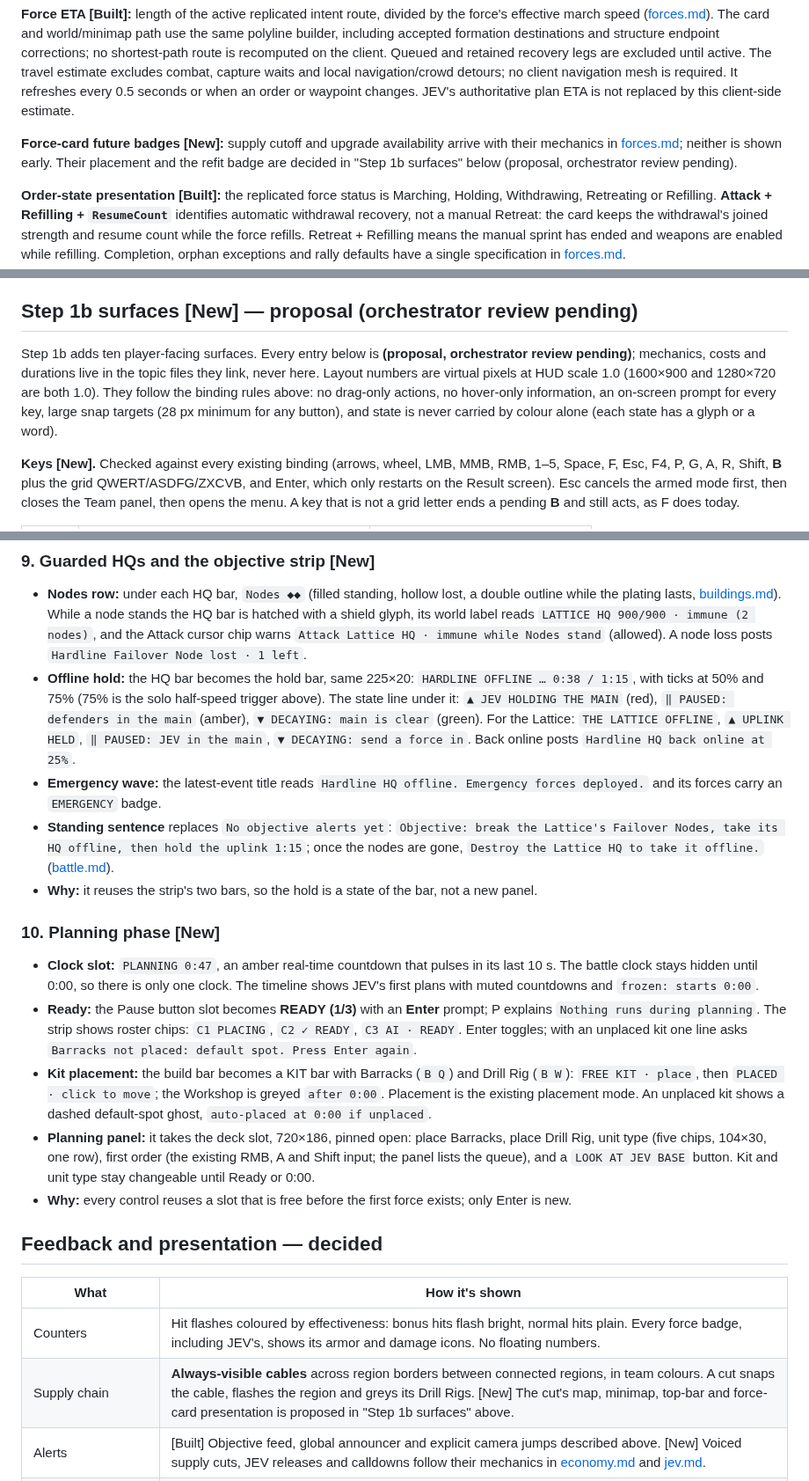
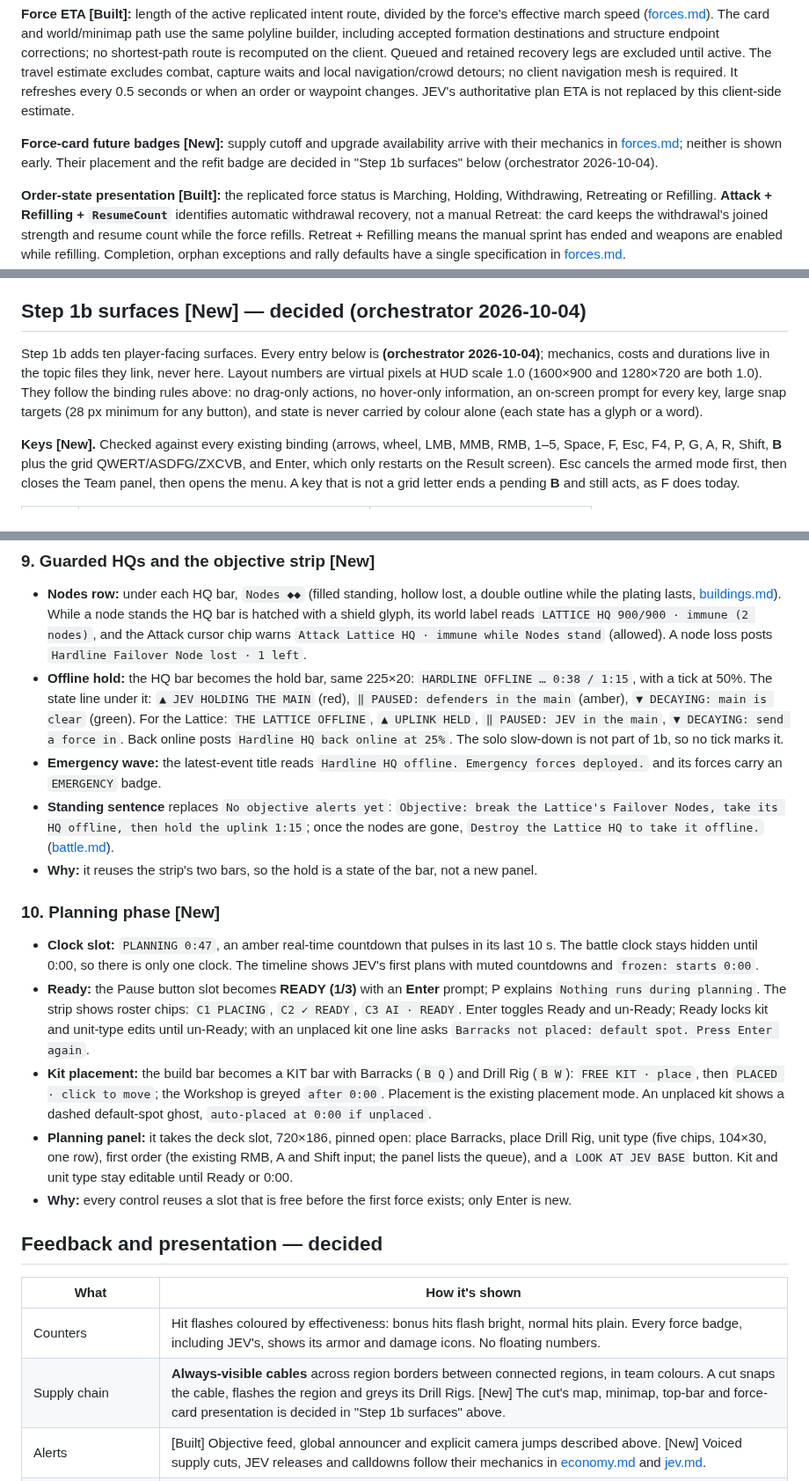
Before and after one commit to weskor/post-frontier, a Markdown page: Docs/Design/ui.md, 3 parts joined by grey strips. Shown at 88% size. Drawn GitHub-style.

Commit message:
Finalize step 1b HUD decisions in ui.md (orchestrator 2026-10-04)

```diff
--- a/Docs/Design/ui.md
+++ b/Docs/Design/ui.md
@@ -54,7 +54,7 @@ Research: [input.md](../Research/input.md).
 
 **Force ETA [Built]:** length of the active replicated intent route, divided by the force's effective march speed ([forces.md](forces.md)). The card and world/minimap path use the same polyline builder, including accepted formation destinations and structure endpoint corrections; no shortest-path route is recomputed on the client. Queued and retained recovery legs are excluded until active. The travel estimate excludes combat, capture waits and local navigation/crowd detours; no client navigation mesh is required. It refreshes every 0.5 seconds or when an order or waypoint changes. JEV's authoritative plan ETA is not replaced by this client-side estimate.
 
-**Force-card future badges [New]:** supply cutoff and upgrade availability arrive with their mechanics in [forces.md](forces.md); neither is shown early. Their placement and the refit badge are decided in "Step 1b surfaces" below (proposal, orchestrator review pending).
+**Force-card future badges [New]:** supply cutoff and upgrade availability arrive with their mechanics in [forces.md](forces.md); neither is shown early. Their placement and the refit badge are decided in "Step 1b surfaces" below (orchestrator 2026-10-04).
 
 **Order-state presentation [Built]:** the replicated force status is Marching, Holding, Withdrawing, Retreating or Refilling. **Attack + Refilling + `ResumeCount`** identifies automatic withdrawal recovery, not a manual Retreat: the card keeps the withdrawal's joined strength and resume count while the force refills. Retreat + Refilling means the manual sprint has ended and weapons are enabled while refilling. Completion, orphan exceptions and rally defaults have a single specification in [forces.md](forces.md).
 
@@ -97,9 +97,9 @@ Everything here reads the replicated JEV plans ([jev.md](jev.md#published-intent
 - **[Built] Region badges:** every region a plan targets carries a badge above its region label on the world map and a marker with its countdown on the minimap (`ESC` while defending). The badge names the target region and the verb (`JEV  Attack  Fusion Works  0:20`); an escalated plan reads *Escalated: defending X* in place of a countdown. Two plans on one region show the sooner one and `x2`. The world region label shows the region's display name from the map data (the name the timeline and memos print) instead of `REGION n`.
 - **[Built] Memo feed:** below the timeline bar, separate from the team announcer's alerts, in the Machine's voice: the Machine colours of [STYLE.md](../../Art/UI/STYLE.md) (pearl text, cyan trim, red lens) and a `JEV` tag, never the team panels' blue-grey. A plan posts its memo (the [jev.md](jev.md) template text, verbatim) when it is first published or when what the memo prints changes: its ticket, verb, target region, size band or escalation. ETA drift or a changed target structure posts nothing. Newest first, 3 rows, each held for 12 s and faded over 2 s (starting values); the feed remembers the latest 8.
 
-## Step 1b surfaces [New] — proposal (orchestrator review pending)
+## Step 1b surfaces [New] — decided (orchestrator 2026-10-04)
 
-Step 1b adds ten player-facing surfaces. Every entry below is **(proposal, orchestrator review pending)**; mechanics, costs and durations live in the topic files they link, never here. Layout numbers are virtual pixels at HUD scale 1.0 (1600×900 and 1280×720 are both 1.0). They follow the binding rules above: no drag-only actions, no hover-only information, an on-screen prompt for every key, large snap targets (28 px minimum for any button), and state is never carried by colour alone (each state has a glyph or a word).
+Step 1b adds ten player-facing surfaces. Every entry below is **(orchestrator 2026-10-04)**; mechanics, costs and durations live in the topic files they link, never here. Layout numbers are virtual pixels at HUD scale 1.0 (1600×900 and 1280×720 are both 1.0). They follow the binding rules above: no drag-only actions, no hover-only information, an on-screen prompt for every key, large snap targets (28 px minimum for any button), and state is never carried by colour alone (each state has a glyph or a word).
 
 **Keys [New].** Checked against every existing binding (arrows, wheel, LMB, MMB, RMB, 1–5, Space, F, Esc, F4, P, G, A, R, Shift, **B** plus the grid QWERT/ASDFG/ZXCVB, and Enter, which only restarts on the Result screen). Esc cancels the armed mode first, then closes the Team panel, then opens the menu. A key that is not a grid letter ends a pending **B** and still acts, as F does today.
 
@@ -180,7 +180,7 @@ Step 1b adds ten player-facing surfaces. Every entry below is **(proposal, orche
 ### 9. Guarded HQs and the objective strip [New]
 
 - **Nodes row:** under each HQ bar, `Nodes ◆◆` (filled standing, hollow lost, a double outline while the plating lasts, [buildings.md](buildings.md)). While a node stands the HQ bar is hatched with a shield glyph, its world label reads `LATTICE HQ 900/900 · immune (2 nodes)`, and the Attack cursor chip warns `Attack Lattice HQ · immune while Nodes stand` (allowed). A node loss posts `Hardline Failover Node lost · 1 left`.
-- **Offline hold:** the HQ bar becomes the hold bar, same 225×20: `HARDLINE OFFLINE … 0:38 / 1:15`, with ticks at 50% and 75% (75% is the solo half-speed trigger above). The state line under it: `▲ JEV HOLDING THE MAIN` (red), `‖ PAUSED: defenders in the main` (amber), `▼ DECAYING: main is clear` (green). For the Lattice: `THE LATTICE OFFLINE`, `▲ UPLINK HELD`, `‖ PAUSED: JEV in the main`, `▼ DECAYING: send a force in`. Back online posts `Hardline HQ back online at 25%`.
+- **Offline hold:** the HQ bar becomes the hold bar, same 225×20: `HARDLINE OFFLINE … 0:38 / 1:15`, with a tick at 50%. The state line under it: `▲ JEV HOLDING THE MAIN` (red), `‖ PAUSED: defenders in the main` (amber), `▼ DECAYING: main is clear` (green). For the Lattice: `THE LATTICE OFFLINE`, `▲ UPLINK HELD`, `‖ PAUSED: JEV in the main`, `▼ DECAYING: send a force in`. Back online posts `Hardline HQ back online at 25%`. The solo slow-down is not part of 1b, so no tick marks it.
 - **Emergency wave:** the latest-event title reads `Hardline HQ offline. Emergency forces deployed.` and its forces carry an `EMERGENCY` badge.
 - **Standing sentence** replaces `No objective alerts yet`: `Objective: break the Lattice's Failover Nodes, take its HQ offline, then hold the uplink 1:15`; once the nodes are gone, `Destroy the Lattice HQ to take it offline.` ([battle.md](battle.md)).
 - **Why:** it reuses the strip's two bars, so the hold is a state of the bar, not a new panel.
@@ -188,9 +188,9 @@ Step 1b adds ten player-facing surfaces. Every entry below is **(proposal, orche
 ### 10. Planning phase [New]
 
 - **Clock slot:** `PLANNING 0:47`, an amber real-time countdown that pulses in its last 10 s. The battle clock stays hidden until 0:00, so there is only one clock. The timeline shows JEV's first plans with muted countdowns and `frozen: starts 0:00`.
-- **Ready:** the Pause button slot becomes **READY (1/3)** with an **Enter** prompt; P explains `Nothing runs during planning`. The strip shows roster chips: `C1 PLACING`, `C2 ✓ READY`, `C3 AI · READY`. Enter toggles; with an unplaced kit one line asks `Barracks not placed: default spot. Press Enter again`.
+- **Ready:** the Pause button slot becomes **READY (1/3)** with an **Enter** prompt; P explains `Nothing runs during planning`. The strip shows roster chips: `C1 PLACING`, `C2 ✓ READY`, `C3 AI · READY`. Enter toggles Ready and un-Ready; Ready locks kit and unit-type edits until un-Ready; with an unplaced kit one line asks `Barracks not placed: default spot. Press Enter again`.
 - **Kit placement:** the build bar becomes a KIT bar with Barracks (`B Q`) and Drill Rig (`B W`): `FREE KIT · place`, then `PLACED · click to move`; the Workshop is greyed `after 0:00`. Placement is the existing placement mode. An unplaced kit shows a dashed default-spot ghost, `auto-placed at 0:00 if unplaced`.
-- **Planning panel:** it takes the deck slot, 720×186, pinned open: place Barracks, place Drill Rig, unit type (five chips, 104×30, one row), first order (the existing RMB, A and Shift input; the panel lists the queue), and a `LOOK AT JEV BASE` button. Kit and unit type stay changeable until Ready or 0:00.
+- **Planning panel:** it takes the deck slot, 720×186, pinned open: place Barracks, place Drill Rig, unit type (five chips, 104×30, one row), first order (the existing RMB, A and Shift input; the panel lists the queue), and a `LOOK AT JEV BASE` button. Kit and unit type stay editable until Ready or 0:00.
 - **Why:** every control reuses a slot that is free before the first force exists; only Enter is new.
 
 ## Feedback and presentation — decided
@@ -198,7 +198,7 @@ Step 1b adds ten player-facing surfaces. Every entry below is **(proposal, orche
 | What | How it's shown |
 |---|---|
 | Counters | Hit flashes coloured by effectiveness: bonus hits flash bright, normal hits plain. Every force badge, including JEV's, shows its armor and damage icons. No floating numbers. |
-| Supply chain | **Always-visible cables** across region borders between connected regions, in team colours. A cut snaps the cable, flashes the region and greys its Drill Rigs. [New] The cut's map, minimap, top-bar and force-card presentation is proposed in "Step 1b surfaces" above. |
+| Supply chain | **Always-visible cables** across region borders between connected regions, in team colours. A cut snaps the cable, flashes the region and greys its Drill Rigs. [New] The cut's map, minimap, top-bar and force-card presentation is decided in "Step 1b surfaces" above. |
 | Alerts | [Built] Objective feed, global announcer and explicit camera jumps described above. [New] Voiced supply cuts, JEV releases and calldowns follow their mechanics in [economy.md](economy.md) and [jev.md](jev.md). |
 | Incident report (after each battle) | A timeline graph of income, forces and regions with key events; **3 "why" callouts**, e.g. *Line cut at 4:12 cost 600 Power*; plus a Machine memo for the joke |
 | Contribution card | **1–2 positive highlights per player**, e.g. *Saved West Cut at 6:40* or *Gifted 800 Power*, plus personal stats. It never ranks players. |
```
Also changed, not shown: other parts of Docs/Design/ui.md (+2 -2 lines).
